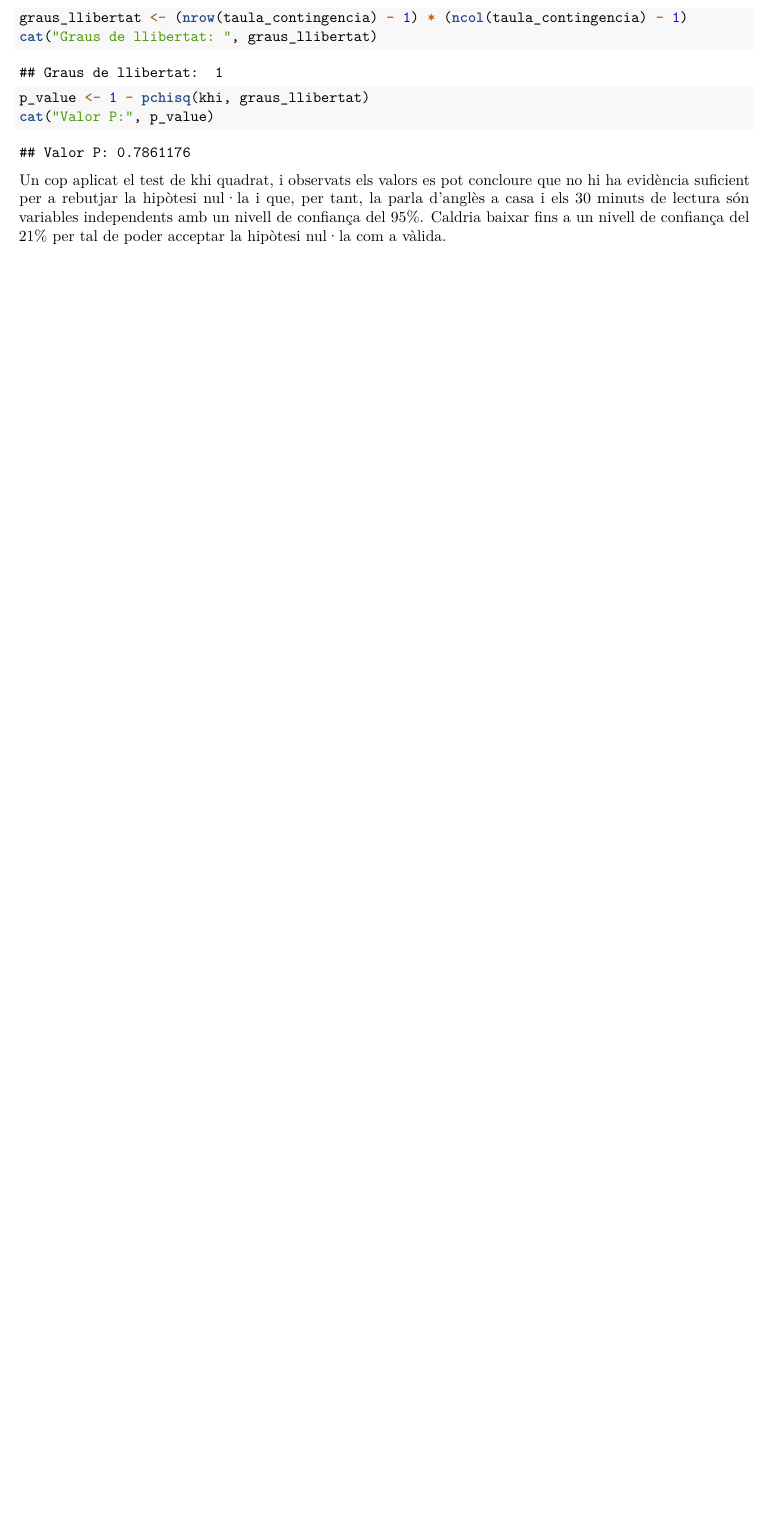
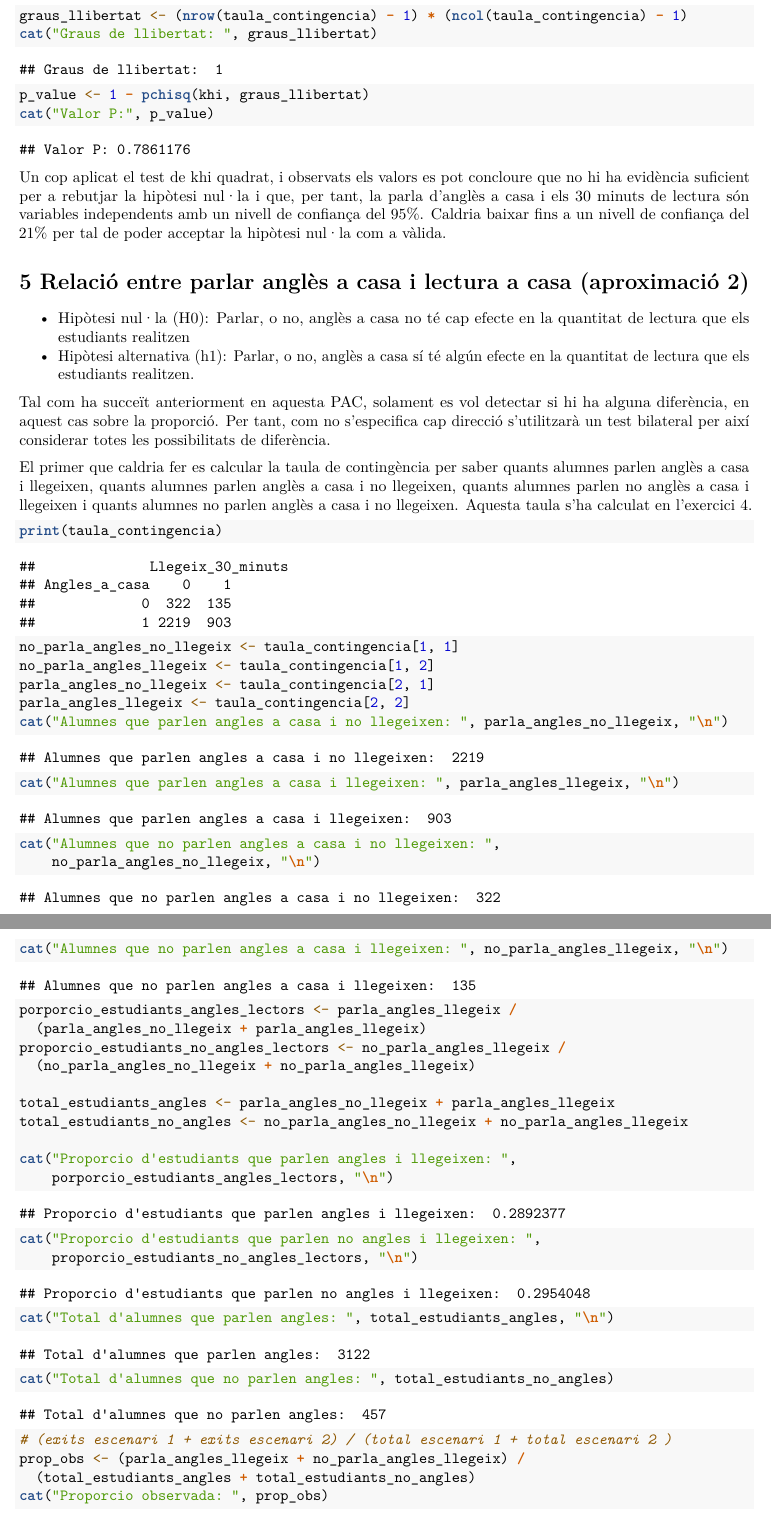
Before and after one commit to marc7666/Estadistica-PAC2, an R Markdown document (Codi rmd Marc Cervera.Rmd): part of page 17 of 17 before the commit and two parts of pages 17 and 18 of 19 after it, the two joined at a grey line, cut so that both start at the same text, the shorter picture padded with empty space. Rendered offline with R 4.5, knitr and Pandoc, then LaTeX, with nearby package versions.

Commit message:
PAC finished

````diff
--- a/Codi rmd Marc Cervera.Rmd
+++ b/Codi rmd Marc Cervera.Rmd
@@ -475,3 +475,49 @@ cat("Valor P:", p_value)
 ```
 
 Un cop aplicat el test de khi quadrat, i observats els valors es pot concloure que no hi ha evidència suficient per a rebutjar la hipòtesi nul·la i que, per tant, la parla d'anglès a casa i els 30 minuts de lectura són variables independents amb un nivell de confiança del 95%. Caldria baixar fins a un nivell de confiança del 21% per tal de poder acceptar la hipòtesi nul·la com a vàlida.
+
+# 5 Relació entre parlar anglès a casa i lectura a casa (aproximació 2)
+
+- Hipòtesi nul·la (H0): Parlar, o no, anglès a casa no té cap efecte en la quantitat de lectura que els estudiants realitzen
+- Hipòtesi alternativa (h1): Parlar, o no, anglès a casa sí té algún efecte en la quantitat de lectura que els estudiants realitzen.
+
+Tal com ha succeït anteriorment en aquesta PAC, solament es vol detectar si hi ha alguna diferència, en aquest cas sobre la proporció. Per tant, com no s'especifica cap direcció s'utilitzarà un test bilateral per així considerar totes les possibilitats de diferència.
+
+El primer que caldria fer es calcular la taula de contingència per saber quants alumnes parlen anglès a casa i llegeixen, quants alumnes parlen anglès a casa i no llegeixen, quants alumnes parlen no anglès a casa i llegeixen i quants alumnes no parlen anglès a casa i no llegeixen. Aquesta taula s'ha calculat en l'exercici 4.
+
+```{r}
+print(taula_contingencia)
+no_parla_angles_no_llegeix <- taula_contingencia[1, 1]
+no_parla_angles_llegeix <- taula_contingencia[1, 2]
+parla_angles_no_llegeix <- taula_contingencia[2, 1]
+parla_angles_llegeix <- taula_contingencia[2, 2]
+cat("Alumnes que parlen angles a casa i no llegeixen: ", parla_angles_no_llegeix, "\n")
+cat("Alumnes que parlen angles a casa i llegeixen: ", parla_angles_llegeix, "\n")
+cat("Alumnes que no parlen angles a casa i no llegeixen: ",
+    no_parla_angles_no_llegeix, "\n")
+cat("Alumnes que no parlen angles a casa i llegeixen: ", no_parla_angles_llegeix, "\n")
+
+```
+
+```{r}
+porporcio_estudiants_angles_lectors <- parla_angles_llegeix /
+  (parla_angles_no_llegeix + parla_angles_llegeix)
+proporcio_estudiants_no_angles_lectors <- no_parla_angles_llegeix /
+  (no_parla_angles_no_llegeix + no_parla_angles_llegeix)
+
+total_estudiants_angles <- parla_angles_no_llegeix + parla_angles_llegeix
+total_estudiants_no_angles <- no_parla_angles_no_llegeix + no_parla_angles_llegeix
+
+cat("Proporcio d'estudiants que parlen angles i llegeixen: ",
+    porporcio_estudiants_angles_lectors, "\n")
+cat("Proporcio d'estudiants que parlen no angles i llegeixen: ",
+    proporcio_estudiants_no_angles_lectors, "\n")
+cat("Total d'alumnes que parlen angles: ", total_estudiants_angles, "\n")
+cat("Total d'alumnes que no parlen angles: ", total_estudiants_no_angles)
+```
+
+```{r}
+# (exits escenari 1 + exits escenari 2) / (total escenari 1 + total escenari 2 )
+prop_obs <- (parla_angles_llegeix + no_parla_angles_llegeix) /
+  (total_estudiants_angles + total_estudiants_no_angles)
+cat("Proporcio observada: ", prop_obs)
````
Also changed, not shown: Codi-rmd-Marc-Cervera.pdf (deleted), Informe Marc Cervera.pdf (added), Codi rmd Marc Cervera.Rmd (57 more changed lines).
